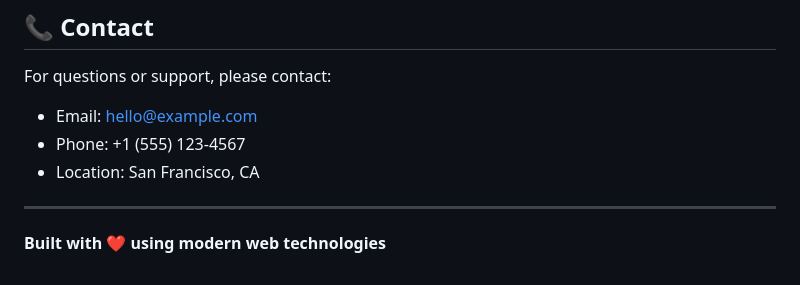
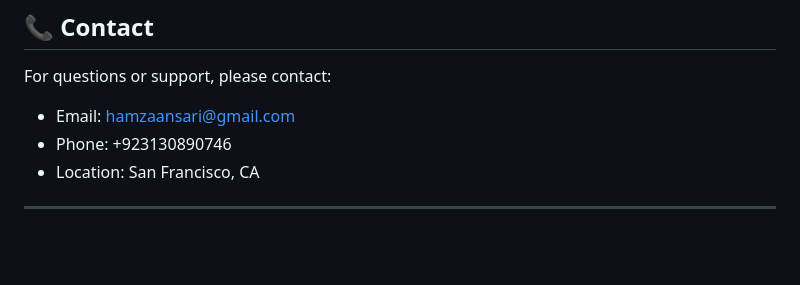
Before and after one commit to hamza012535/hamzaansari.github.io, a Markdown page: README.md, the part around the change. Rendered like a GitHub page; blank space fills up the shorter version.

```diff
--- a/README.md
+++ b/README.md
@@ -274,10 +274,8 @@ This project is licensed under the MIT License - see the LICENSE file for detail
 ## 📞 Contact
 
 For questions or support, please contact:
-- Email: hello@example.com
-- Phone: +1 (555) 123-4567
+- Email: hamzaansari@gmail.com
+- Phone: +923130890746
 - Location: San Francisco, CA
 
 ---
-
-**Built with ❤️ using modern web technologies**
```
